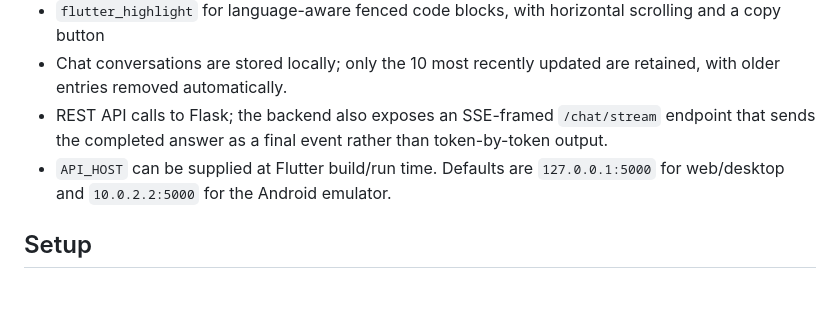
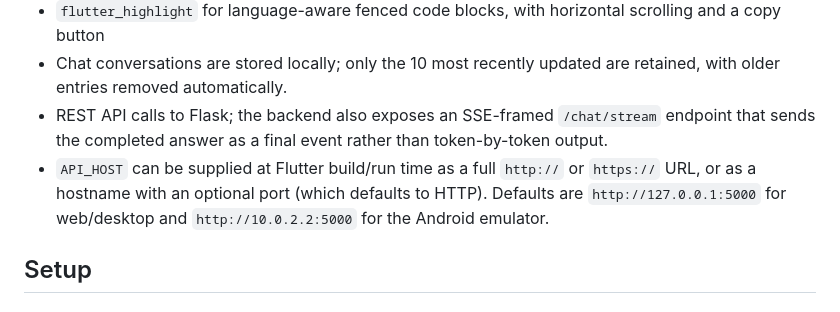
Before and after one commit to Arindam002/UniGuide, a Markdown page: README.md, the part around the change. GitHub-like rendering.

Commit message:
docs: clarify API host configuration
Co-authored-by: Copilot <223556219+Copilot@users.noreply.github.com>

```diff
--- a/README.md
+++ b/README.md
@@ -46,7 +46,7 @@ Python dependency versions are not pinned in `backend/requirements.txt`; install
 - `flutter_highlight` for language-aware fenced code blocks, with horizontal scrolling and a copy button
 - Chat conversations are stored locally; only the 10 most recently updated are retained, with older entries removed automatically.
 - REST API calls to Flask; the backend also exposes an SSE-framed `/chat/stream` endpoint that sends the completed answer as a final event rather than token-by-token output.
-- `API_HOST` can be supplied at Flutter build/run time. Defaults are `127.0.0.1:5000` for web/desktop and `10.0.2.2:5000` for the Android emulator.
+- `API_HOST` can be supplied at Flutter build/run time as a full `http://` or `https://` URL, or as a hostname with an optional port (which defaults to HTTP). Defaults are `http://127.0.0.1:5000` for web/desktop and `http://10.0.2.2:5000` for the Android emulator.
 
 ## Setup
 
```
